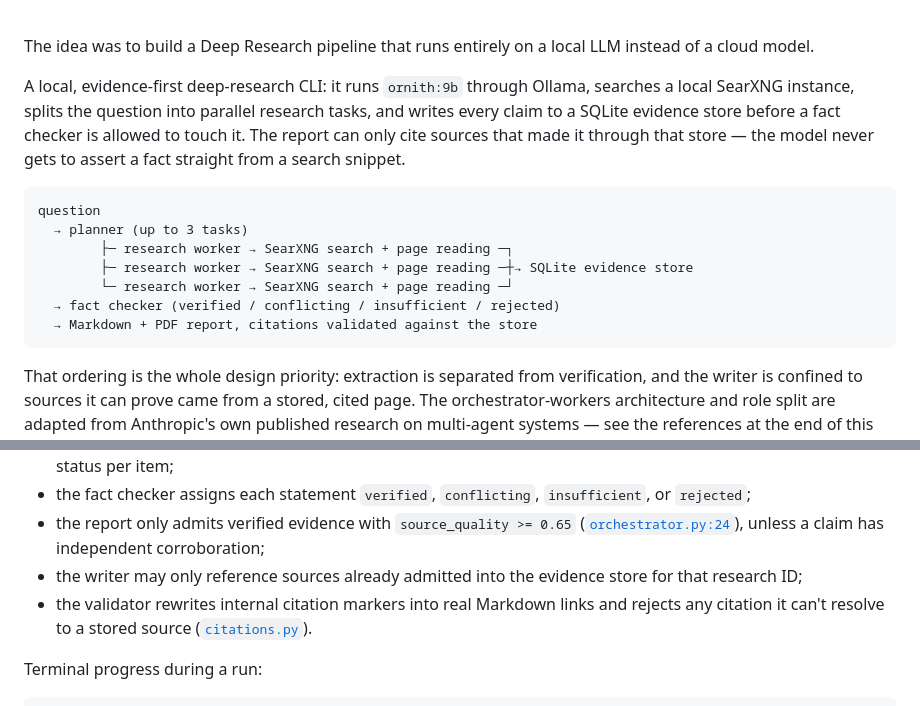
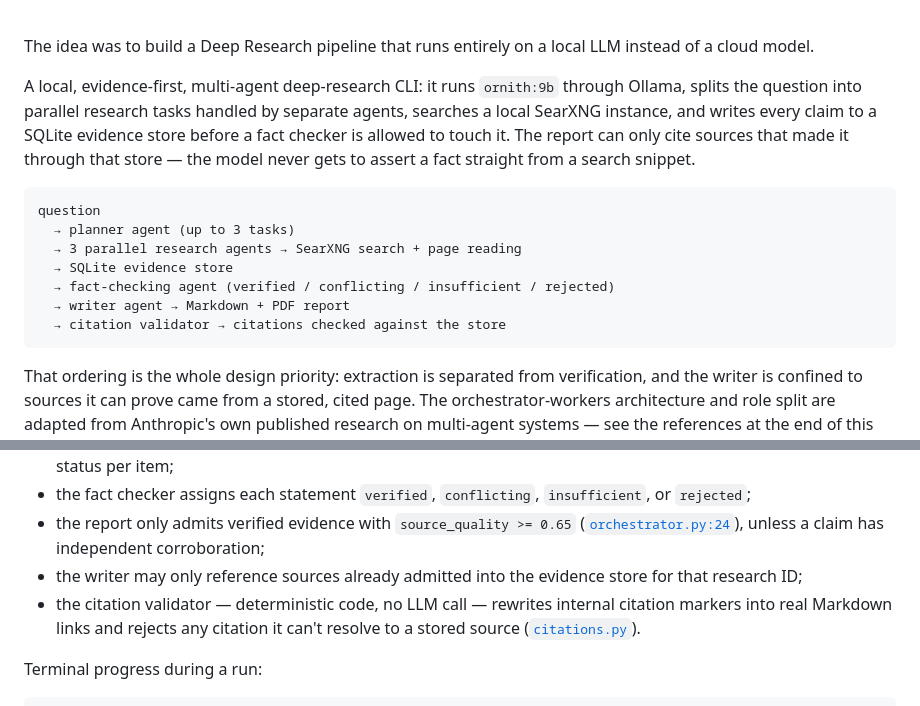
Before and after one commit to KazKozDev/llmflow-search, a Markdown page: README.md, 2 parts joined by grey strips. Rendered like a GitHub page.

Commit message:
Label pipeline stages by agent role
Diagram now names planner/research/fact-checking/writer agents and
the (non-LLM) citation validator explicitly, matching the multi-agent
framing in the intro paragraph.

````diff
--- a/README.md
+++ b/README.md
@@ -8,16 +8,16 @@
 
 The idea was to build a Deep Research pipeline that runs entirely on a local LLM instead of a cloud model.
 
-A local, evidence-first deep-research CLI: it runs `ornith:9b` through Ollama, searches a local SearXNG instance, splits the question into parallel research tasks, and writes every claim to a SQLite evidence store before a fact checker is allowed to touch it. The report can only cite sources that made it through that store — the model never gets to assert a fact straight from a search snippet.
+A local, evidence-first, multi-agent deep-research CLI: it runs `ornith:9b` through Ollama, splits the question into parallel research tasks handled by separate agents, searches a local SearXNG instance, and writes every claim to a SQLite evidence store before a fact checker is allowed to touch it. The report can only cite sources that made it through that store — the model never gets to assert a fact straight from a search snippet.
 
 ```text
 question
-  → planner (up to 3 tasks)
-        ├─ research worker → SearXNG search + page reading ─┐
-        ├─ research worker → SearXNG search + page reading ─┼→ SQLite evidence store
-        └─ research worker → SearXNG search + page reading ─┘
-  → fact checker (verified / conflicting / insufficient / rejected)
-  → Markdown + PDF report, citations validated against the store
+  → planner agent (up to 3 tasks)
+  → 3 parallel research agents → SearXNG search + page reading
+  → SQLite evidence store
+  → fact-checking agent (verified / conflicting / insufficient / rejected)
+  → writer agent → Markdown + PDF report
+  → citation validator → citations checked against the store
 ```
 
 That ordering is the whole design priority: extraction is separated from verification, and the writer is confined to sources it can prove came from a stored, cited page. The orchestrator-workers architecture and role split are adapted from Anthropic's own published research on multi-agent systems — see the references at the end of this README.
@@ -88,7 +88,7 @@ Every role is a separate task with its own prompt, but by default all of them ca
 - the fact checker assigns each statement `verified`, `conflicting`, `insufficient`, or `rejected`;
 - the report only admits verified evidence with `source_quality >= 0.65` ([`orchestrator.py:24`](src/deep_research/orchestrator.py:24)), unless a claim has independent corroboration;
 - the writer may only reference sources already admitted into the evidence store for that research ID;
-- the validator rewrites internal citation markers into real Markdown links and rejects any citation it can't resolve to a stored source ([`citations.py`](src/deep_research/citations.py)).
+- the citation validator — deterministic code, no LLM call — rewrites internal citation markers into real Markdown links and rejects any citation it can't resolve to a stored source ([`citations.py`](src/deep_research/citations.py)).
 
 Terminal progress during a run:
 
````
